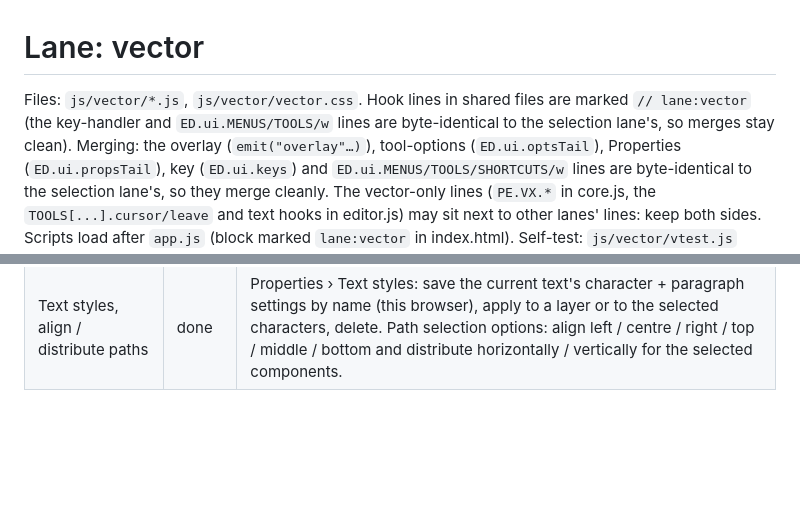
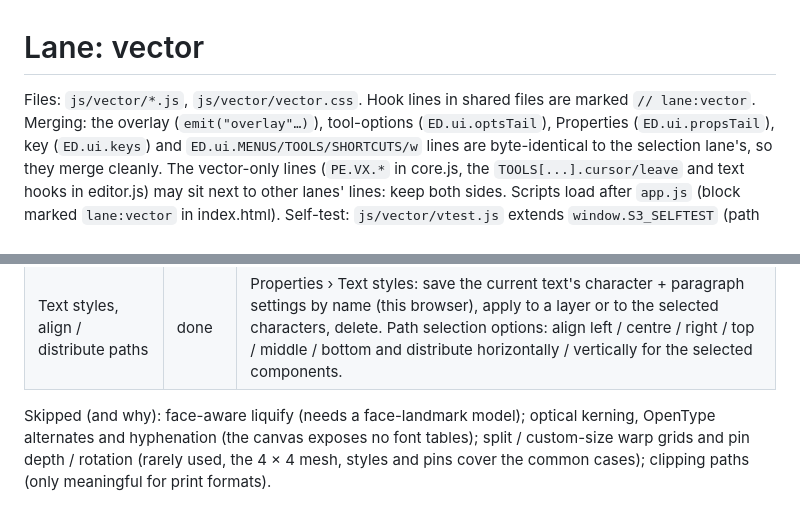
Before and after one commit to s3eidat/photo-editor, a Markdown page: parity/vector.md, 2 parts joined by grey strips. Drawn GitHub-style; blank space fills up the shorter version.

Commit message:
vector: parity notes (skipped items)
Co-Authored-By: Claude Opus 5.5 <noreply@anthropic.com>
Claude-Session: https://claude.ai/code/session_01RbaNhBg8pLhmK7eLbtTXfB

```diff
--- a/parity/vector.md
+++ b/parity/vector.md
@@ -1,7 +1,6 @@
 # Lane: vector
 
-Files: `js/vector/*.js`, `js/vector/vector.css`. Hook lines in shared files are marked `// lane:vector`
-(the key-handler and `ED.ui.MENUS/TOOLS/w` lines are byte-identical to the selection lane's, so merges stay clean).
+Files: `js/vector/*.js`, `js/vector/vector.css`. Hook lines in shared files are marked `// lane:vector`.
 Merging: the overlay (`emit("overlay"…)`), tool-options (`ED.ui.optsTail`), Properties (`ED.ui.propsTail`), key
 (`ED.ui.keys`) and `ED.ui.MENUS/TOOLS/SHORTCUTS/w` lines are byte-identical to the selection lane's, so they merge
 cleanly. The vector-only lines (`PE.VX.*` in core.js, the `TOOLS[...].cursor/leave` and text hooks in editor.js) may
@@ -40,3 +39,7 @@ Self-test: `js/vector/vtest.js` extends `window.S3_SELFTEST` (path booleans, cur
 | On-canvas live-shape widgets | done | With the shape / path / direct selection tools: drag the round handle of a rectangle, polygon or star to set its corner radius, the diamond of a star to set its indent (one undo step each). Vector shortcuts added to the shortcuts list. |
 | Magnetic freeform pen | done | Freeform pen option: the stroke snaps to the strongest edge (Sobel on the visible image) within Width px, ignoring edges under the Contrast threshold, then curves are fitted. |
 | Text styles, align / distribute paths | done | Properties › Text styles: save the current text's character + paragraph settings by name (this browser), apply to a layer or to the selected characters, delete. Path selection options: align left / centre / right / top / middle / bottom and distribute horizontally / vertically for the selected components. |
+
+Skipped (and why): face-aware liquify (needs a face-landmark model); optical kerning, OpenType alternates and
+hyphenation (the canvas exposes no font tables); split / custom-size warp grids and pin depth / rotation (rarely used,
+the 4 × 4 mesh, styles and pins cover the common cases); clipping paths (only meaningful for print formats).
```
